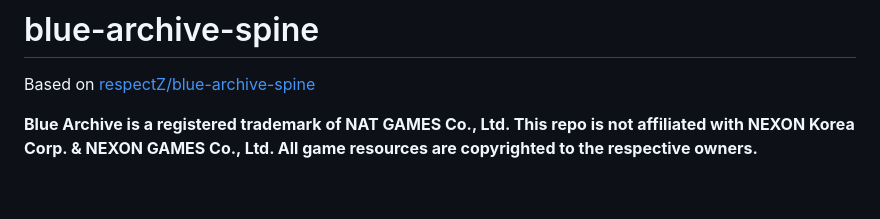
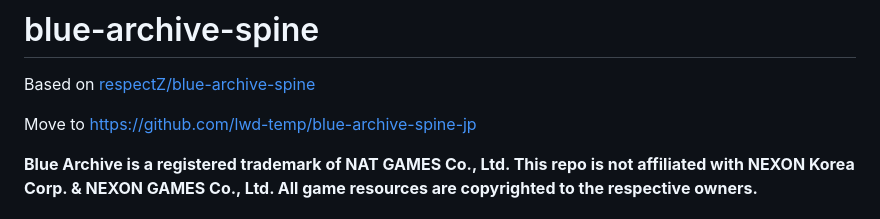
Before and after one commit to SunsetMkt/blue-archive-spine, a Markdown page: README.md, the part around the change. Drawn GitHub-style; blank space fills up the shorter version.

```diff
--- a/README.md
+++ b/README.md
@@ -1,5 +1,7 @@
 # blue-archive-spine
 Based on [respectZ/blue-archive-spine](https://github.com/respectZ/blue-archive-spine)
+
+Move to https://github.com/lwd-temp/blue-archive-spine-jp
 
 **Blue Archive is a registered trademark of NAT GAMES Co., Ltd. This repo is not affiliated with NEXON Korea Corp. & NEXON GAMES Co., Ltd. All game resources are copyrighted to the respective owners.**
 
```
